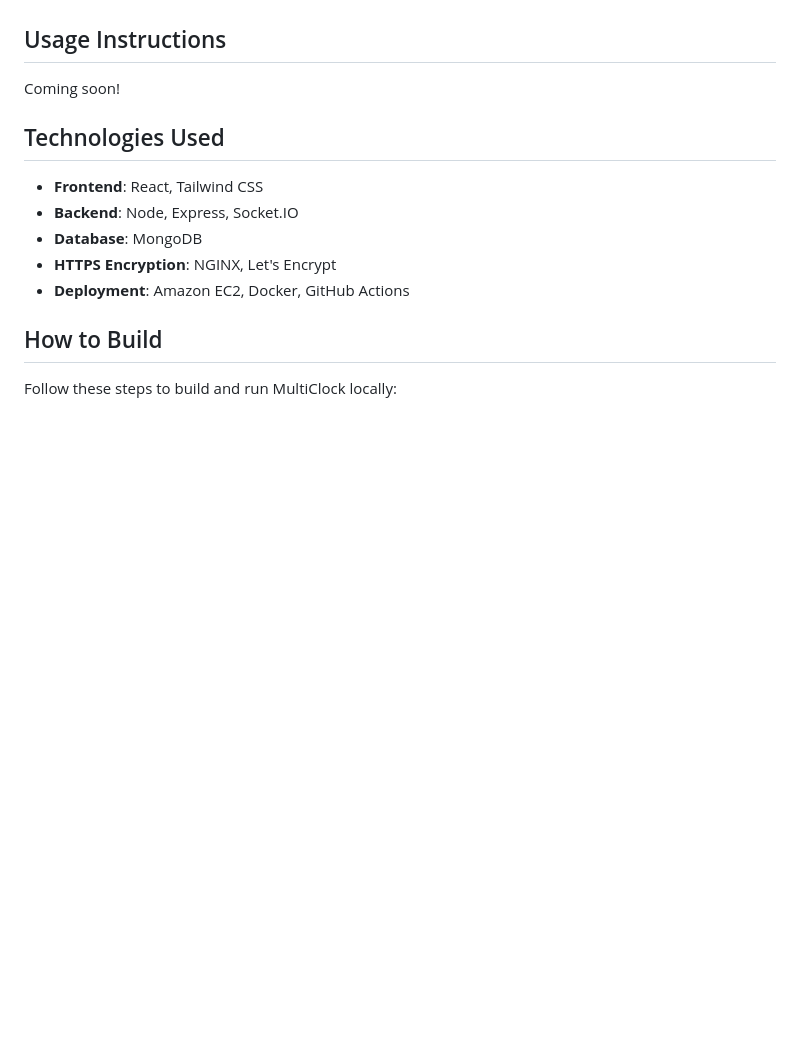
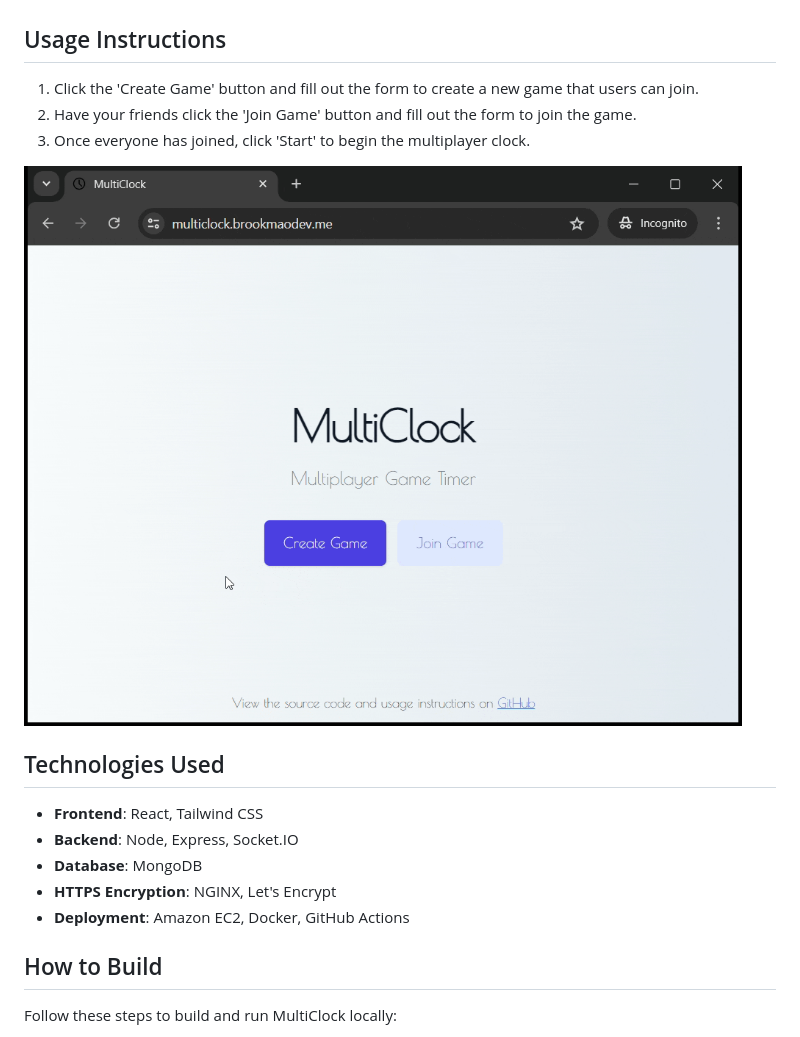
Before and after one commit to BrookMaoDev/MultiClock, a Markdown page: README.md, the part around the change. Drawn GitHub-style; pictures changed too: demo.gif (added); blank space fills up the shorter version.

Commit message:
chore: Update README.md with usage instructions and add demo gif

```diff
--- a/README.md
+++ b/README.md
@@ -4,7 +4,11 @@ MultiClock is perfect for preventing multiplayer games from lasting too long, wh
 
 ## Usage Instructions
 
-Coming soon!
+1. Click the 'Create Game' button and fill out the form to create a new game that users can join.
+2. Have your friends click the 'Join Game' button and fill out the form to join the game.
+3. Once everyone has joined, click 'Start' to begin the multiplayer clock.
+
+![Demo](demo.gif)
 
 ## Technologies Used
 
```
